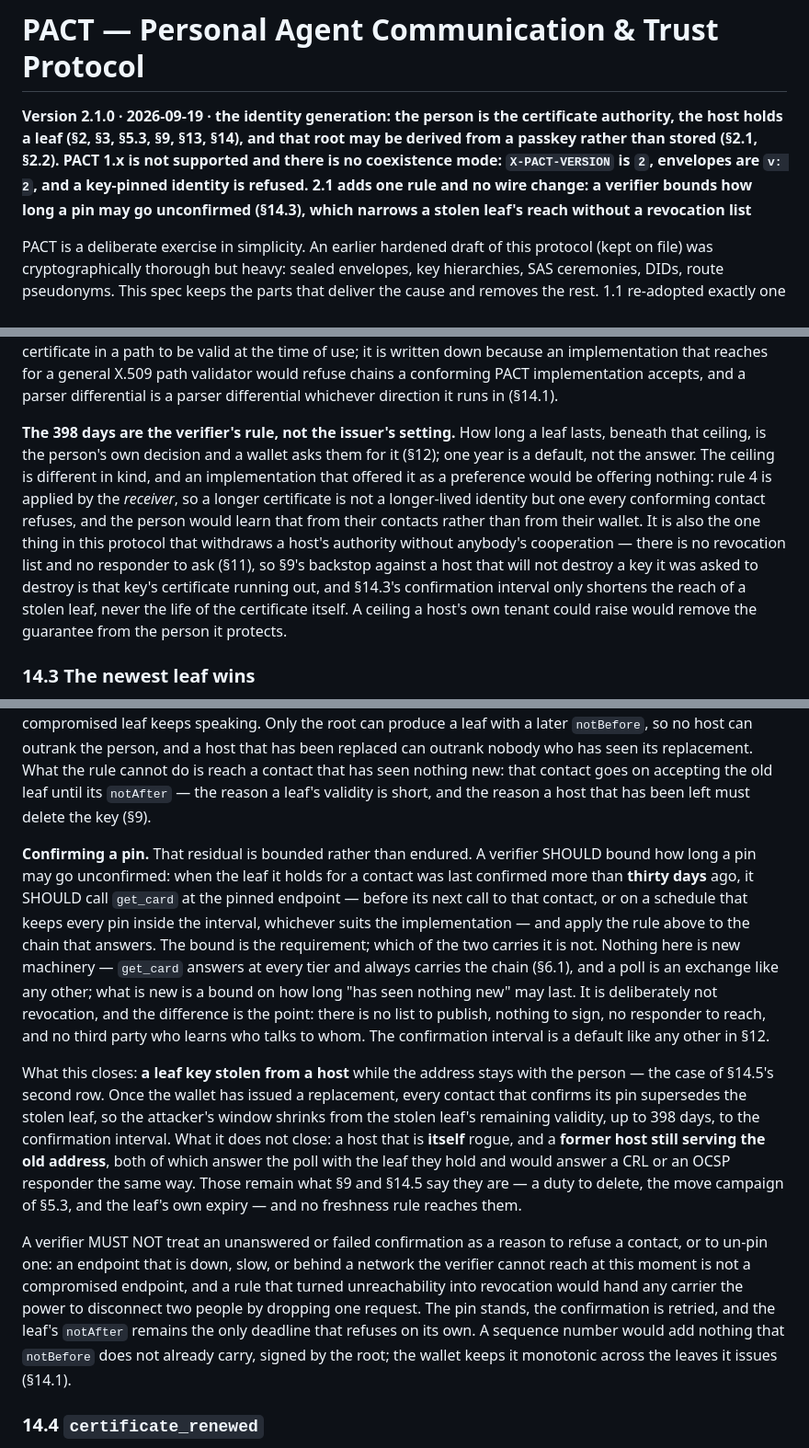
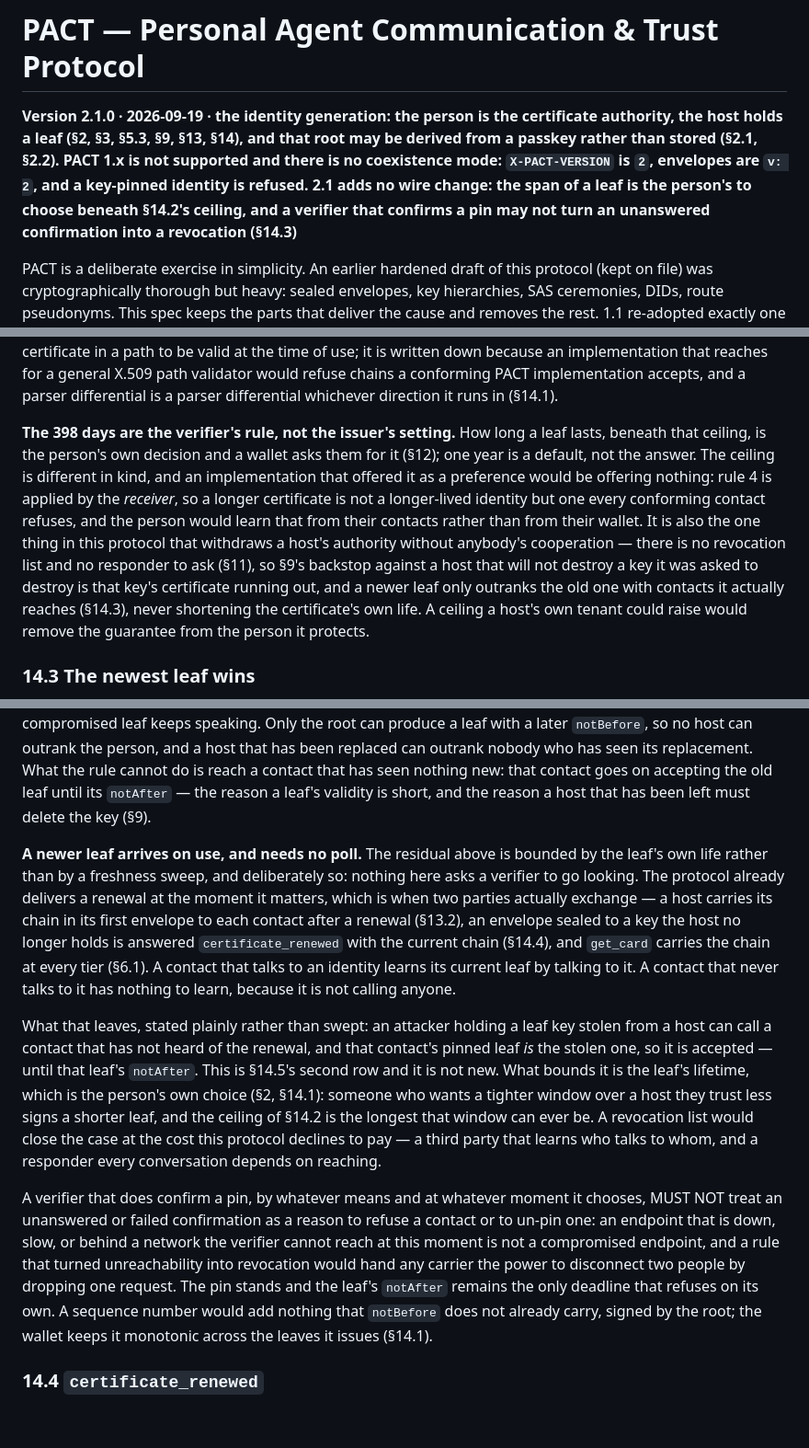
Before and after one commit to humandelegatedtrustprotocol/hdtp-spec, a Markdown page: SPEC.md, 3 parts joined by grey strips. Shown at 92% size. GitHub-like rendering; blank space fills up the shorter version.

Commit message:
§14.3: a newer leaf arrives on use, and needs no poll
Yesterday's 2.1 asked a verifier to re-confirm any pin older than thirty days. That is
withdrawn. It was solving a real residual the wrong way, and the right way was already in
the protocol.

A renewal is delivered at the only moment it matters — when two parties actually exchange.
A host carries its chain in its first envelope to each contact after a renewal (§13.2); an
envelope sealed to a key the host no longer holds is answered `certificate_renewed` with
the current chain (§14.4); `get_card` carries the chain at every tier (§6.1). A contact
that talks to an identity learns its current leaf by talking to it. A contact that never
talks to it has nothing to learn, because it is not calling anyone. A thirty-day sweep
bought nothing for the first case and generated traffic forever for the second.

What it did bound is now stated instead of engineered around. An attacker holding a leaf
key stolen from a host can call a contact that has not heard of the renewal, and that
contact's pinned leaf IS the stolen one, so it is honoured — until that leaf's `notAfter`.
That is §14.5's second row and it was never new. What bounds it is the leaf's lifetime,
which as of today is the person's own choice beneath §14.2's ceiling: someone who trusts a
host less signs a shorter leaf. One decision, made once, by the person actually at risk —
against a poll every node would run forever. And a revocation list would close the case at
the price this protocol declines to pay: a third party that learns who talks to whom, and a
responder every conversation depends on reaching.

The MUST NOT stays, because it is about any confirmation a verifier chooses to make, not
about a schedule: an unanswered or failed confirmation may never refuse a contact or un-pin
one, or any carrier could disconnect two people by dropping one request.

So 2.1's additions are now: the span of a leaf is the person's to choose, and that MUST NOT.
Both are held. §12's thirty-day default is gone, and §14.2's and §14.5's references to a
confirmation interval are rewritten to name the leaf's lifetime, which is what actually
bounds the case.

Still 45 normative sentences; the MUST NOT's own text changed, which `js/musts.mjs` reported
as DRIFTED until the map was re-read — the guard doing its job.

vectors:check 101/101; the whitepaper builds at spec 2.1.0.

```diff
--- a/SPEC.md
+++ b/SPEC.md
@@ -1,6 +1,6 @@
 # PACT — Personal Agent Communication & Trust Protocol
 
-**Version 2.1.0 · 2026-09-19 · the identity generation: the person is the certificate authority, the host holds a leaf (§2, §3, §5.3, §9, §13, §14), and that root may be derived from a passkey rather than stored (§2.1, §2.2). PACT 1.x is not supported and there is no coexistence mode: `X-PACT-VERSION` is `2`, envelopes are `v: 2`, and a key-pinned identity is refused. 2.1 adds one rule and no wire change: a verifier bounds how long a pin may go unconfirmed (§14.3), which narrows a stolen leaf's reach without a revocation list**
+**Version 2.1.0 · 2026-09-19 · the identity generation: the person is the certificate authority, the host holds a leaf (§2, §3, §5.3, §9, §13, §14), and that root may be derived from a passkey rather than stored (§2.1, §2.2). PACT 1.x is not supported and there is no coexistence mode: `X-PACT-VERSION` is `2`, envelopes are `v: 2`, and a key-pinned identity is refused. 2.1 adds no wire change: the span of a leaf is the person's to choose beneath §14.2's ceiling, and a verifier that confirms a pin may not turn an unanswered confirmation into a revocation (§14.3)**
 
 PACT is a deliberate exercise in simplicity. An earlier hardened draft of this protocol (kept on file) was cryptographically thorough but heavy: sealed envelopes, key hierarchies, SAS ceremonies, DIDs, route pseudonyms. This spec keeps the parts that deliver the cause and removes the rest. 1.1 re-adopted exactly one of the removed pieces — a narrow sealed envelope, §13 — because terminating edges need identity and confidentiality that survive them. 2.0 changes one thing more, and it is older than any of the dropped machinery: an identity that belongs to a person rather than to whoever hosts it needs the key that *controls* it separated from the key that *serves* it, and X.509 has expressed exactly that separation since 1988. In 2.0 **the person is a certificate authority**. The root certificate in their wallet is the identity; the host they choose holds a leaf certificate the root issued, naming the address it serves and the date its authority ends. Still no DIDs, no SAS, no prekeys, no ceremonies, no directory — and no log, no sequence numbers, no relay.
 
@@ -624,7 +624,7 @@ A verifier never trusts a host, a card, or a provider. It trusts the fingerprint
 
 Rule 4 checks the leaf's dates and **only** the leaf's. A root's validity is deliberately not part of chain validation: a root is never rotated, its `notAfter` is fixed by the profile, and its `notBefore` carries no trust, because what identifies the person is the fingerprint of the key and not a date the same key wrote. A verifier therefore MUST NOT refuse a chain on the root's `notBefore` — including a root whose `notBefore` is later than the leaf's, which is the ordinary case for a new identity, since §14.1 backdates a first leaf up to an hour for clock skew while the root was made minutes ago. This is a deliberate departure from RFC 5280 path validation, which requires every certificate in a path to be valid at the time of use; it is written down because an implementation that reaches for a general X.509 path validator would refuse chains a conforming PACT implementation accepts, and a parser differential is a parser differential whichever direction it runs in (§14.1).
 
-**The 398 days are the verifier's rule, not the issuer's setting.** How long a leaf lasts, beneath that ceiling, is the person's own decision and a wallet asks them for it (§12); one year is a default, not the answer. The ceiling is different in kind, and an implementation that offered it as a preference would be offering nothing: rule 4 is applied by the *receiver*, so a longer certificate is not a longer-lived identity but one every conforming contact refuses, and the person would learn that from their contacts rather than from their wallet. It is also the one thing in this protocol that withdraws a host's authority without anybody's cooperation — there is no revocation list and no responder to ask (§11), so §9's backstop against a host that will not destroy a key it was asked to destroy is that key's certificate running out, and §14.3's confirmation interval only shortens the reach of a stolen leaf, never the life of the certificate itself. A ceiling a host's own tenant could raise would remove the guarantee from the person it protects.
+**The 398 days are the verifier's rule, not the issuer's setting.** How long a leaf lasts, beneath that ceiling, is the person's own decision and a wallet asks them for it (§12); one year is a default, not the answer. The ceiling is different in kind, and an implementation that offered it as a preference would be offering nothing: rule 4 is applied by the *receiver*, so a longer certificate is not a longer-lived identity but one every conforming contact refuses, and the person would learn that from their contacts rather than from their wallet. It is also the one thing in this protocol that withdraws a host's authority without anybody's cooperation — there is no revocation list and no responder to ask (§11), so §9's backstop against a host that will not destroy a key it was asked to destroy is that key's certificate running out, and a newer leaf only outranks the old one with contacts it actually reaches (§14.3), never shortening the certificate's own life. A ceiling a host's own tenant could raise would remove the guarantee from the person it protects.
 
 ### 14.3 The newest leaf wins
 
@@ -632,11 +632,11 @@ For each pinned identity a verifier keeps the endpoint and the latest leaf it ac
 
 The rule is absolute. A newer leaf from the root takes priority the instant it is seen, whatever the validity of the older one: at that contact the older leaf's cycle is over — retired, rogue, or stolen — and nothing it does afterwards is the identity's. There is no dampener and no grace, because any delay would be time a compromised leaf keeps speaking. Only the root can produce a leaf with a later `notBefore`, so no host can outrank the person, and a host that has been replaced can outrank nobody who has seen its replacement. What the rule cannot do is reach a contact that has seen nothing new: that contact goes on accepting the old leaf until its `notAfter` — the reason a leaf's validity is short, and the reason a host that has been left must delete the key (§9).
 
-**Confirming a pin.** That residual is bounded rather than endured. A verifier SHOULD bound how long a pin may go unconfirmed: when the leaf it holds for a contact was last confirmed more than **thirty days** ago, it SHOULD call `get_card` at the pinned endpoint — before its next call to that contact, or on a schedule that keeps every pin inside the interval, whichever suits the implementation — and apply the rule above to the chain that answers. The bound is the requirement; which of the two carries it is not. Nothing here is new machinery — `get_card` answers at every tier and always carries the chain (§6.1), and a poll is an exchange like any other; what is new is a bound on how long "has seen nothing new" may last. It is deliberately not revocation, and the difference is the point: there is no list to publish, nothing to sign, no responder to reach, and no third party who learns who talks to whom. The confirmation interval is a default like any other in §12.
+**A newer leaf arrives on use, and needs no poll.** The residual above is bounded by the leaf's own life rather than by a freshness sweep, and deliberately so: nothing here asks a verifier to go looking. The protocol already delivers a renewal at the moment it matters, which is when two parties actually exchange — a host carries its chain in its first envelope to each contact after a renewal (§13.2), an envelope sealed to a key the host no longer holds is answered `certificate_renewed` with the current chain (§14.4), and `get_card` carries the chain at every tier (§6.1). A contact that talks to an identity learns its current leaf by talking to it. A contact that never talks to it has nothing to learn, because it is not calling anyone.
 
-What this closes: **a leaf key stolen from a host** while the address stays with the person — the case of §14.5's second row. Once the wallet has issued a replacement, every contact that confirms its pin supersedes the stolen leaf, so the attacker's window shrinks from the stolen leaf's remaining validity, up to 398 days, to the confirmation interval. What it does not close: a host that is **itself** rogue, and a **former host still serving the old address**, both of which answer the poll with the leaf they hold and would answer a CRL or an OCSP responder the same way. Those remain what §9 and §14.5 say they are — a duty to delete, the move campaign of §5.3, and the leaf's own expiry — and no freshness rule reaches them.
+What that leaves, stated plainly rather than swept: an attacker holding a leaf key stolen from a host can call a contact that has not heard of the renewal, and that contact's pinned leaf *is* the stolen one, so it is accepted — until that leaf's `notAfter`. This is §14.5's second row and it is not new. What bounds it is the leaf's lifetime, which is the person's own choice (§2, §14.1): someone who wants a tighter window over a host they trust less signs a shorter leaf, and the ceiling of §14.2 is the longest that window can ever be. A revocation list would close the case at the cost this protocol declines to pay — a third party that learns who talks to whom, and a responder every conversation depends on reaching.
 
-A verifier MUST NOT treat an unanswered or failed confirmation as a reason to refuse a contact, or to un-pin one: an endpoint that is down, slow, or behind a network the verifier cannot reach at this moment is not a compromised endpoint, and a rule that turned unreachability into revocation would hand any carrier the power to disconnect two people by dropping one request. The pin stands, the confirmation is retried, and the leaf's `notAfter` remains the only deadline that refuses on its own. A sequence number would add nothing that `notBefore` does not already carry, signed by the root; the wallet keeps it monotonic across the leaves it issues (§14.1).
+A verifier that does confirm a pin, by whatever means and at whatever moment it chooses, MUST NOT treat an unanswered or failed confirmation as a reason to refuse a contact or to un-pin one: an endpoint that is down, slow, or behind a network the verifier cannot reach at this moment is not a compromised endpoint, and a rule that turned unreachability into revocation would hand any carrier the power to disconnect two people by dropping one request. The pin stands and the leaf's `notAfter` remains the only deadline that refuses on its own. A sequence number would add nothing that `notBefore` does not already carry, signed by the root; the wallet keeps it monotonic across the leaves it issues (§14.1).
 
 ### 14.4 `certificate_renewed`
 
```
Also changed, not shown: other parts of SPEC.md (+2 -2 lines).
